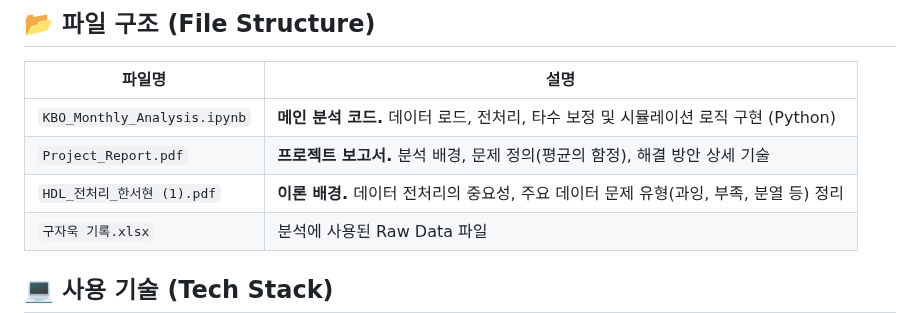
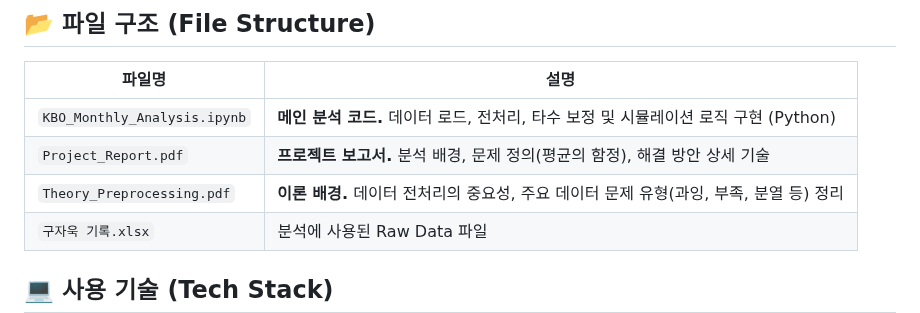
Before and after one commit to PythonCjavascript/hanseohyun, a Markdown page: 전처리/README.md, the part around the change. GitHub-like rendering.

```diff
--- a/전처리/README.md
+++ b/전처리/README.md
@@ -40,7 +40,7 @@
 |---|---|
 | `KBO_Monthly_Analysis.ipynb` | **메인 분석 코드.** 데이터 로드, 전처리, 타수 보정 및 시뮬레이션 로직 구현 (Python) |
 | `Project_Report.pdf` | **프로젝트 보고서.** 분석 배경, 문제 정의(평균의 함정), 해결 방안 상세 기술 |
-| `HDL_전처리_한서현 (1).pdf` | **이론 배경.** 데이터 전처리의 중요성, 주요 데이터 문제 유형(과잉, 부족, 분열 등) 정리 |
+| `Theory_Preprocessing.pdf` | **이론 배경.** 데이터 전처리의 중요성, 주요 데이터 문제 유형(과잉, 부족, 분열 등) 정리 |
 | `구자욱 기록.xlsx` | 분석에 사용된 Raw Data 파일 |
 
 ## 💻 사용 기술 (Tech Stack)
```
